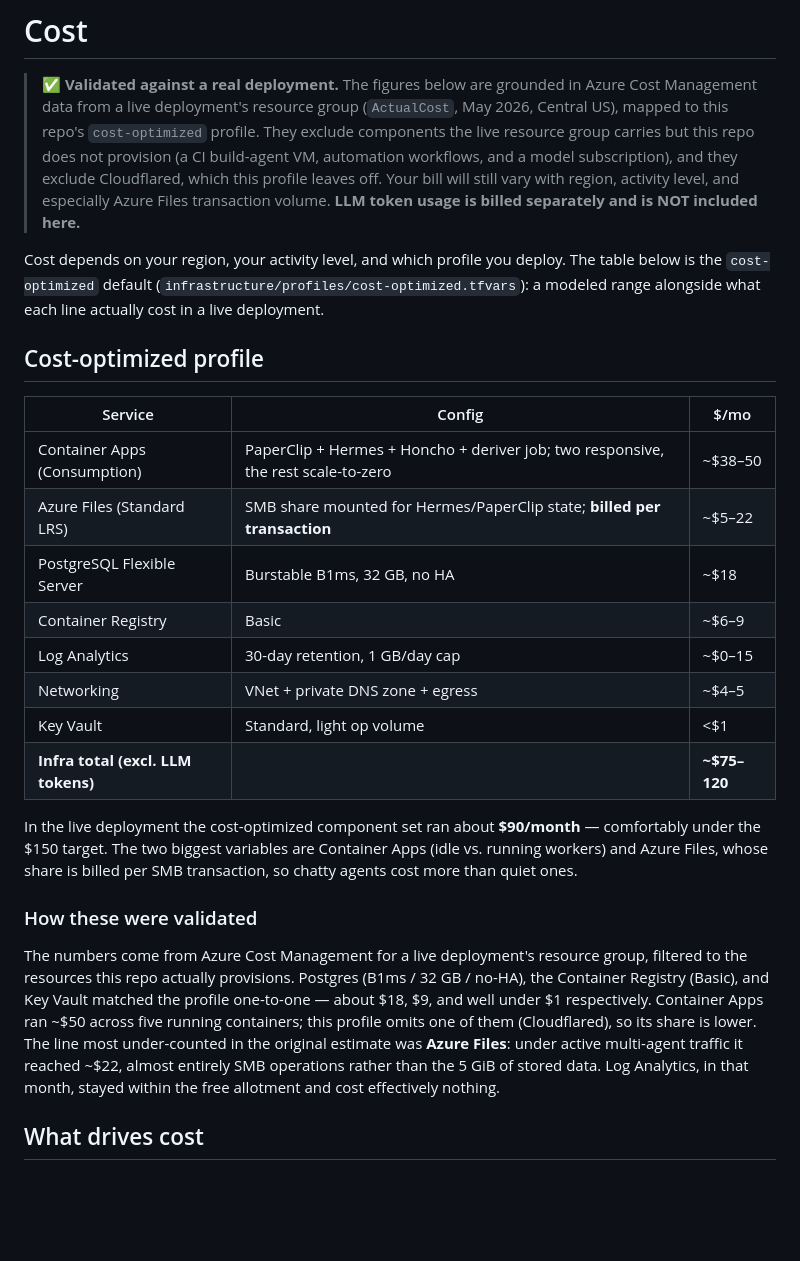
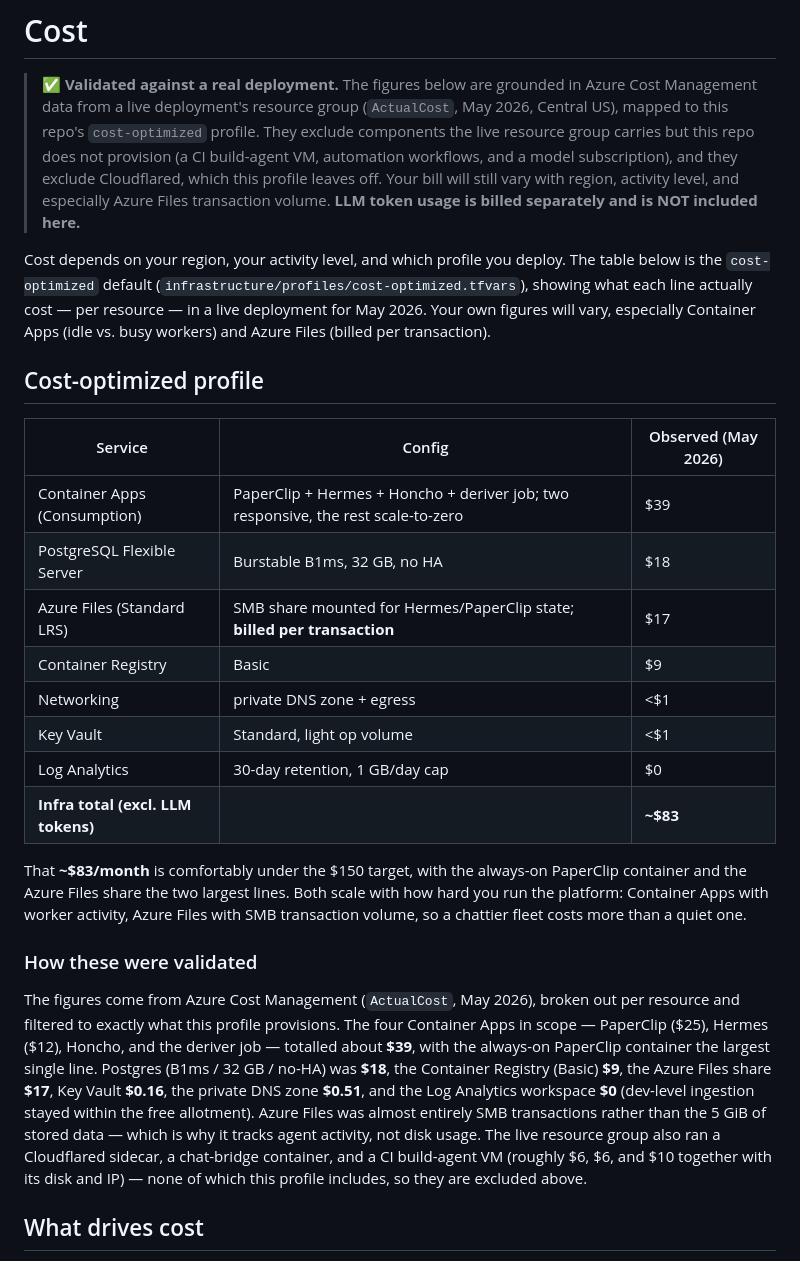
Before and after one commit to djwisdom/AzureAgentForge, a Markdown page: docs/cost.md, the part around the change. GitHub-like rendering; blank space fills up the shorter version.

Commit message:
docs(cost): use precise per-resource real figures (observed ~$83/mo)
Co-Authored-By: Claude Opus 4.8 (1M context) <noreply@anthropic.com>

```diff
--- a/docs/cost.md
+++ b/docs/cost.md
@@ -9,26 +9,26 @@
 
 > ✅ **Validated against a real deployment.** The figures below are grounded in Azure Cost Management data from a live deployment's resource group (`ActualCost`, May 2026, Central US), mapped to this repo's `cost-optimized` profile. They exclude components the live resource group carries but this repo does not provision (a CI build-agent VM, automation workflows, and a model subscription), and they exclude Cloudflared, which this profile leaves off. Your bill will still vary with region, activity level, and especially Azure Files transaction volume. **LLM token usage is billed separately and is NOT included here.**
 
-Cost depends on your region, your activity level, and which profile you deploy. The table below is the `cost-optimized` default (`infrastructure/profiles/cost-optimized.tfvars`): a modeled range alongside what each line actually cost in a live deployment.
+Cost depends on your region, your activity level, and which profile you deploy. The table below is the `cost-optimized` default (`infrastructure/profiles/cost-optimized.tfvars`), showing what each line actually cost — per resource — in a live deployment for May 2026. Your own figures will vary, especially Container Apps (idle vs. busy workers) and Azure Files (billed per transaction).
 
 ## Cost-optimized profile
 
-| Service | Config | $/mo |
+| Service | Config | Observed (May 2026) |
 |---|---|---|
-| Container Apps (Consumption) | PaperClip + Hermes + Honcho + deriver job; two responsive, the rest scale-to-zero | ~$38–50 |
-| Azure Files (Standard LRS) | SMB share mounted for Hermes/PaperClip state; **billed per transaction** | ~$5–22 |
-| PostgreSQL Flexible Server | Burstable B1ms, 32 GB, no HA | ~$18 |
-| Container Registry | Basic | ~$6–9 |
-| Log Analytics | 30-day retention, 1 GB/day cap | ~$0–15 |
-| Networking | VNet + private DNS zone + egress | ~$4–5 |
+| Container Apps (Consumption) | PaperClip + Hermes + Honcho + deriver job; two responsive, the rest scale-to-zero | $39 |
+| PostgreSQL Flexible Server | Burstable B1ms, 32 GB, no HA | $18 |
+| Azure Files (Standard LRS) | SMB share mounted for Hermes/PaperClip state; **billed per transaction** | $17 |
+| Container Registry | Basic | $9 |
+| Networking | private DNS zone + egress | <$1 |
 | Key Vault | Standard, light op volume | <$1 |
-| **Infra total (excl. LLM tokens)** | | **~$75–120** |
+| Log Analytics | 30-day retention, 1 GB/day cap | $0 |
+| **Infra total (excl. LLM tokens)** | | **~$83** |
 
-In the live deployment the cost-optimized component set ran about **$90/month** — comfortably under the $150 target. The two biggest variables are Container Apps (idle vs. running workers) and Azure Files, whose share is billed per SMB transaction, so chatty agents cost more than quiet ones.
+That **~$83/month** is comfortably under the $150 target, with the always-on PaperClip container and the Azure Files share the two largest lines. Both scale with how hard you run the platform: Container Apps with worker activity, Azure Files with SMB transaction volume, so a chattier fleet costs more than a quiet one.
 
 ### How these were validated
 
-The numbers come from Azure Cost Management for a live deployment's resource group, filtered to the resources this repo actually provisions. Postgres (B1ms / 32 GB / no-HA), the Container Registry (Basic), and Key Vault matched the profile one-to-one — about $18, $9, and well under $1 respectively. Container Apps ran ~$50 across five running containers; this profile omits one of them (Cloudflared), so its share is lower. The line most under-counted in the original estimate was **Azure Files**: under active multi-agent traffic it reached ~$22, almost entirely SMB operations rather than the 5 GiB of stored data. Log Analytics, in that month, stayed within the free allotment and cost effectively nothing.
+The figures come from Azure Cost Management (`ActualCost`, May 2026), broken out per resource and filtered to exactly what this profile provisions. The four Container Apps in scope — PaperClip ($25), Hermes ($12), Honcho, and the deriver job — totalled about **$39**, with the always-on PaperClip container the largest single line. Postgres (B1ms / 32 GB / no-HA) was **$18**, the Container Registry (Basic) **$9**, the Azure Files share **$17**, Key Vault **$0.16**, the private DNS zone **$0.51**, and the Log Analytics workspace **$0** (dev-level ingestion stayed within the free allotment). Azure Files was almost entirely SMB transactions rather than the 5 GiB of stored data — which is why it tracks agent activity, not disk usage. The live resource group also ran a Cloudflared sidecar, a chat-bridge container, and a CI build-agent VM (roughly $6, $6, and $10 together with its disk and IP) — none of which this profile includes, so they are excluded above.
 
 ## What drives cost
 
```
Also changed, not shown: docs/why-azure.md (+1 -1 lines).
